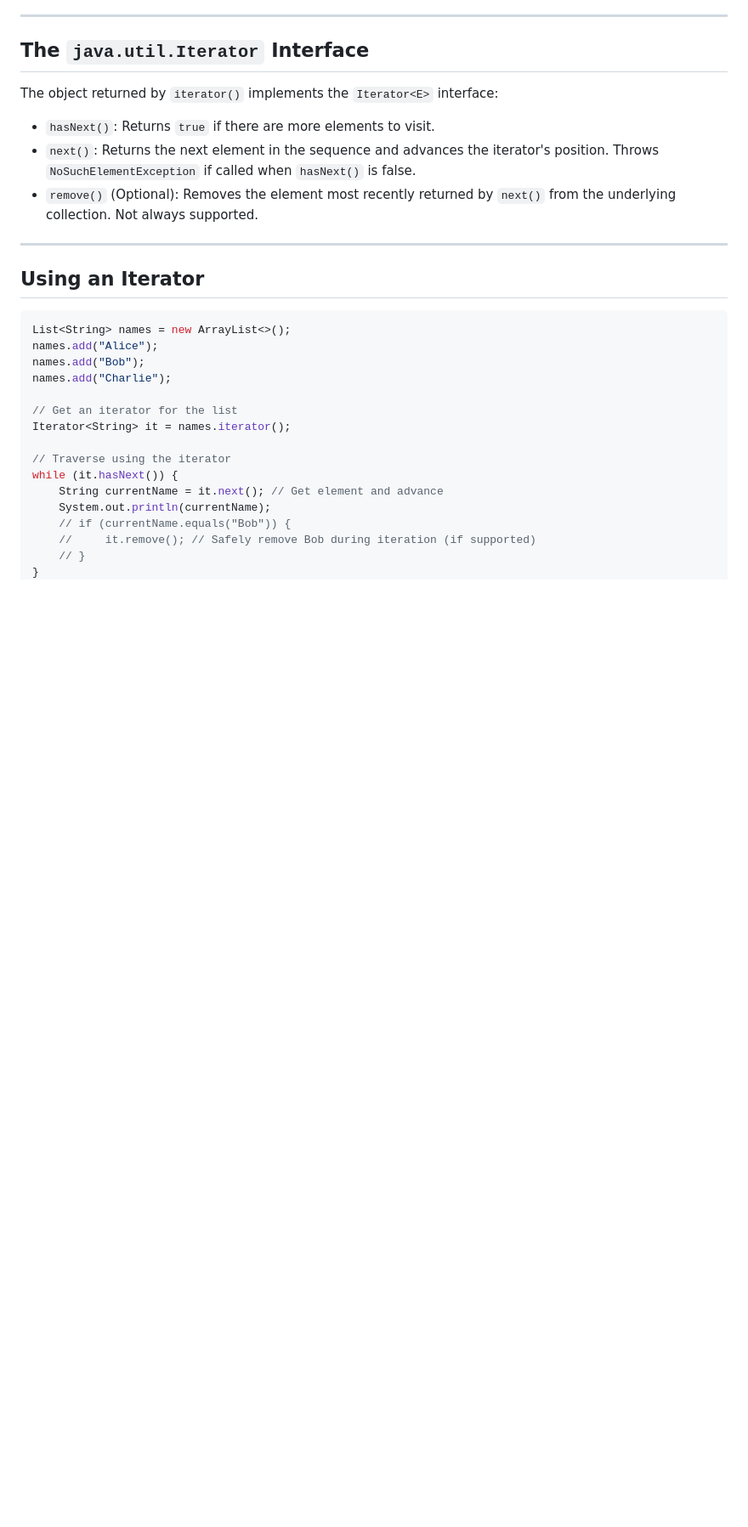
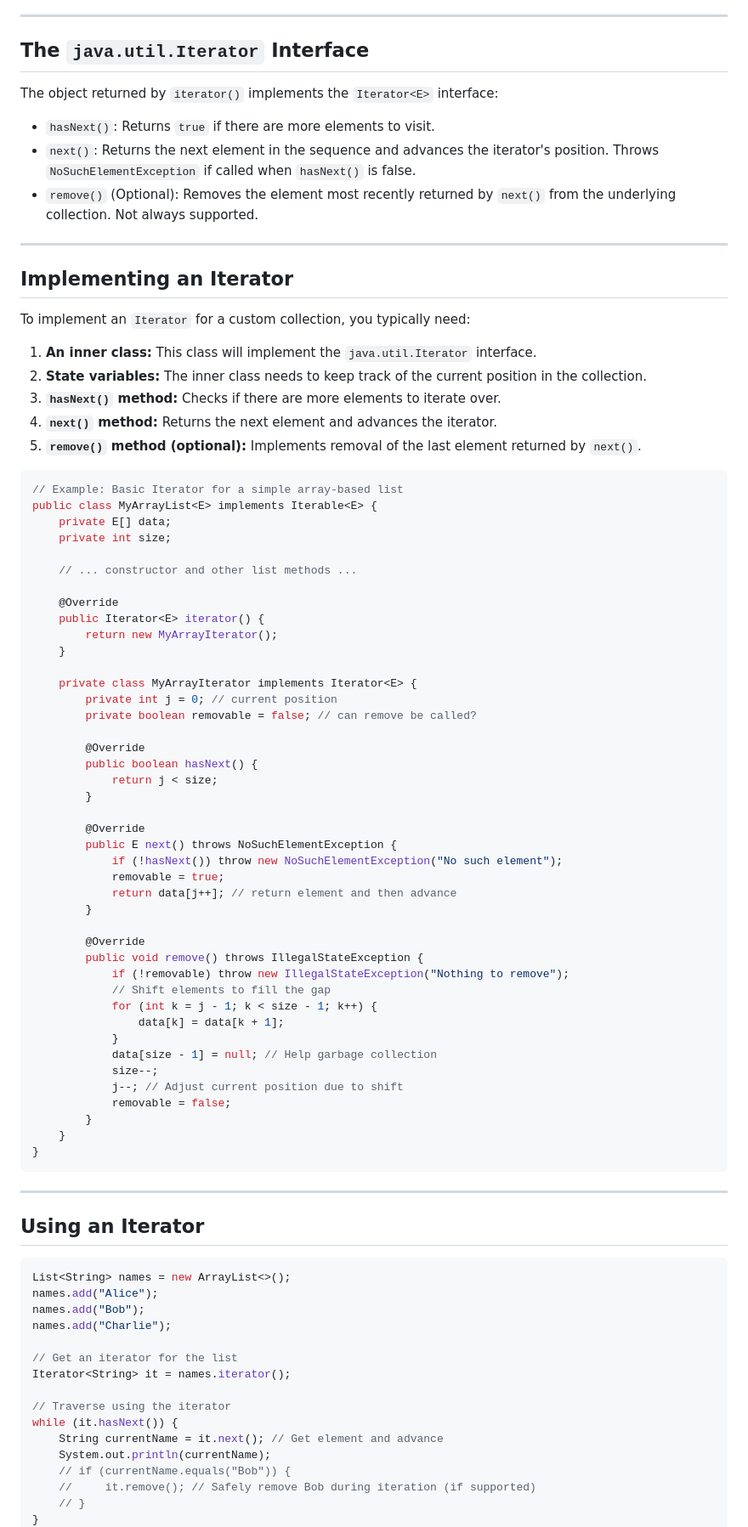
Before and after one commit to ruslylove/datastruct, a Markdown page: lectures/lect-7-Lists.md, the part around one of its changes. Shown at 85% size. GitHub-like rendering; blank space fills up the shorter version.

Commit message:
update positional list

````diff
--- a/lectures/lect-7-Lists.md
+++ b/lectures/lect-7-Lists.md
@@ -416,6 +512,62 @@ The object returned by `iterator()` implements the `Iterator<E>` interface:
 * `next()`: Returns the next element in the sequence and advances the iterator's position. Throws `NoSuchElementException` if called when `hasNext()` is false.
 * `remove()` (Optional): Removes the element most recently returned by `next()` from the underlying collection. Not always supported.
 
+---
+
+## Implementing an Iterator
+
+To implement an `Iterator` for a custom collection, you typically need:
+
+1.  **An inner class:** This class will implement the `java.util.Iterator` interface.
+2.  **State variables:** The inner class needs to keep track of the current position in the collection.
+3.  **`hasNext()` method:** Checks if there are more elements to iterate over.
+4.  **`next()` method:** Returns the next element and advances the iterator.
+5.  **`remove()` method (optional):** Implements removal of the last element returned by `next()`.
+
+```java {*}{maxHeight:'220px',lines:true}
+// Example: Basic Iterator for a simple array-based list
+public class MyArrayList<E> implements Iterable<E> {
+    private E[] data;
+    private int size;
+
+    // ... constructor and other list methods ...
+
+    @Override
+    public Iterator<E> iterator() {
+        return new MyArrayIterator();
+    }
+
+    private class MyArrayIterator implements Iterator<E> {
+        private int j = 0; // current position
+        private boolean removable = false; // can remove be called?
+
+        @Override
+        public boolean hasNext() {
+            return j < size;
+        }
+
+        @Override
+        public E next() throws NoSuchElementException {
+            if (!hasNext()) throw new NoSuchElementException("No such element");
+            removable = true;
+            return data[j++]; // return element and then advance
+        }
+
+        @Override
+        public void remove() throws IllegalStateException {
+            if (!removable) throw new IllegalStateException("Nothing to remove");
+            // Shift elements to fill the gap
+            for (int k = j - 1; k < size - 1; k++) {
+                data[k] = data[k + 1];
+            }
+            data[size - 1] = null; // Help garbage collection
+            size--;
+            j--; // Adjust current position due to shift
+            removable = false;
+        }
+    }
+}
+```
 ---
 
 ## Using an Iterator
````
Also changed, not shown: other parts of lectures/lect-7-Lists.md (+99 -3 lines).
